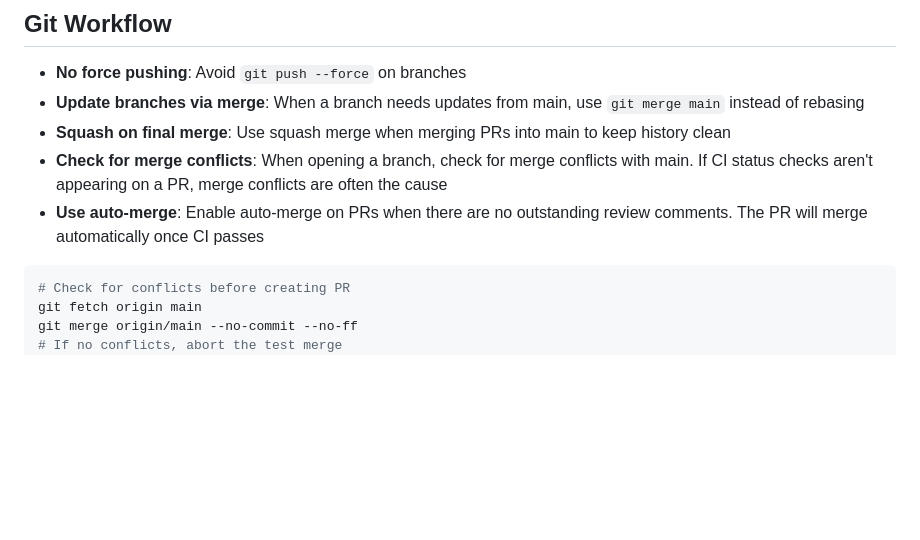
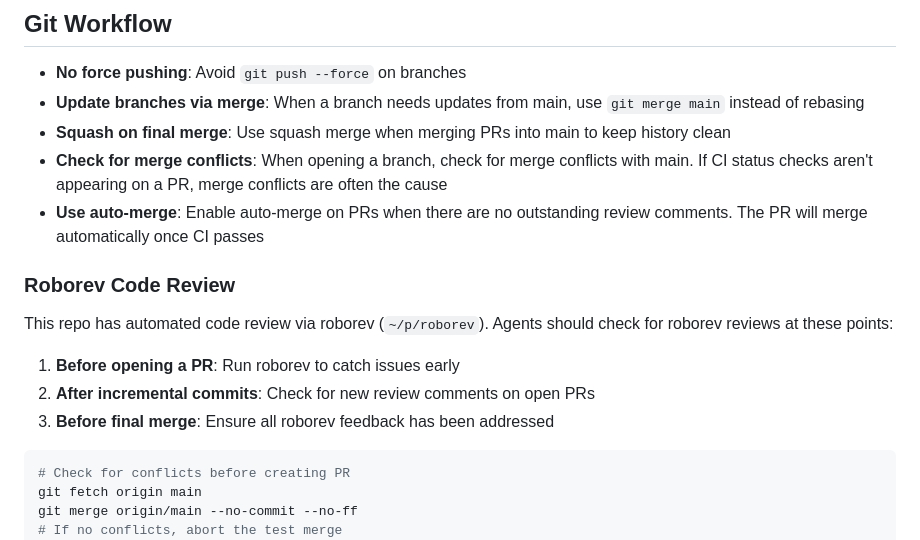
Before and after one commit to jimhester/simdcsv, a Markdown page: CLAUDE.md, the part around the change. Drawn GitHub-style; blank space fills up the shorter version.

Commit message:
docs: Add roborev code review workflow documentation
Document the three checkpoints where agents should check for roborev
automated code reviews: before opening PRs, after incremental commits,
and before final merge.

Co-Authored-By: Claude Opus 4.5 <noreply@anthropic.com>

````diff
--- a/CLAUDE.md
+++ b/CLAUDE.md
@@ -91,6 +91,14 @@ To manually format a file: `clang-format -i <file>`
 - **Check for merge conflicts**: When opening a branch, check for merge conflicts with main. If CI status checks aren't appearing on a PR, merge conflicts are often the cause
 - **Use auto-merge**: Enable auto-merge on PRs when there are no outstanding review comments. The PR will merge automatically once CI passes
 
+### Roborev Code Review
+
+This repo has automated code review via roborev (`~/p/roborev`). Agents should check for roborev reviews at these points:
+
+1. **Before opening a PR**: Run roborev to catch issues early
+2. **After incremental commits**: Check for new review comments on open PRs
+3. **Before final merge**: Ensure all roborev feedback has been addressed
+
 ```bash
 # Check for conflicts before creating PR
 git fetch origin main
````
